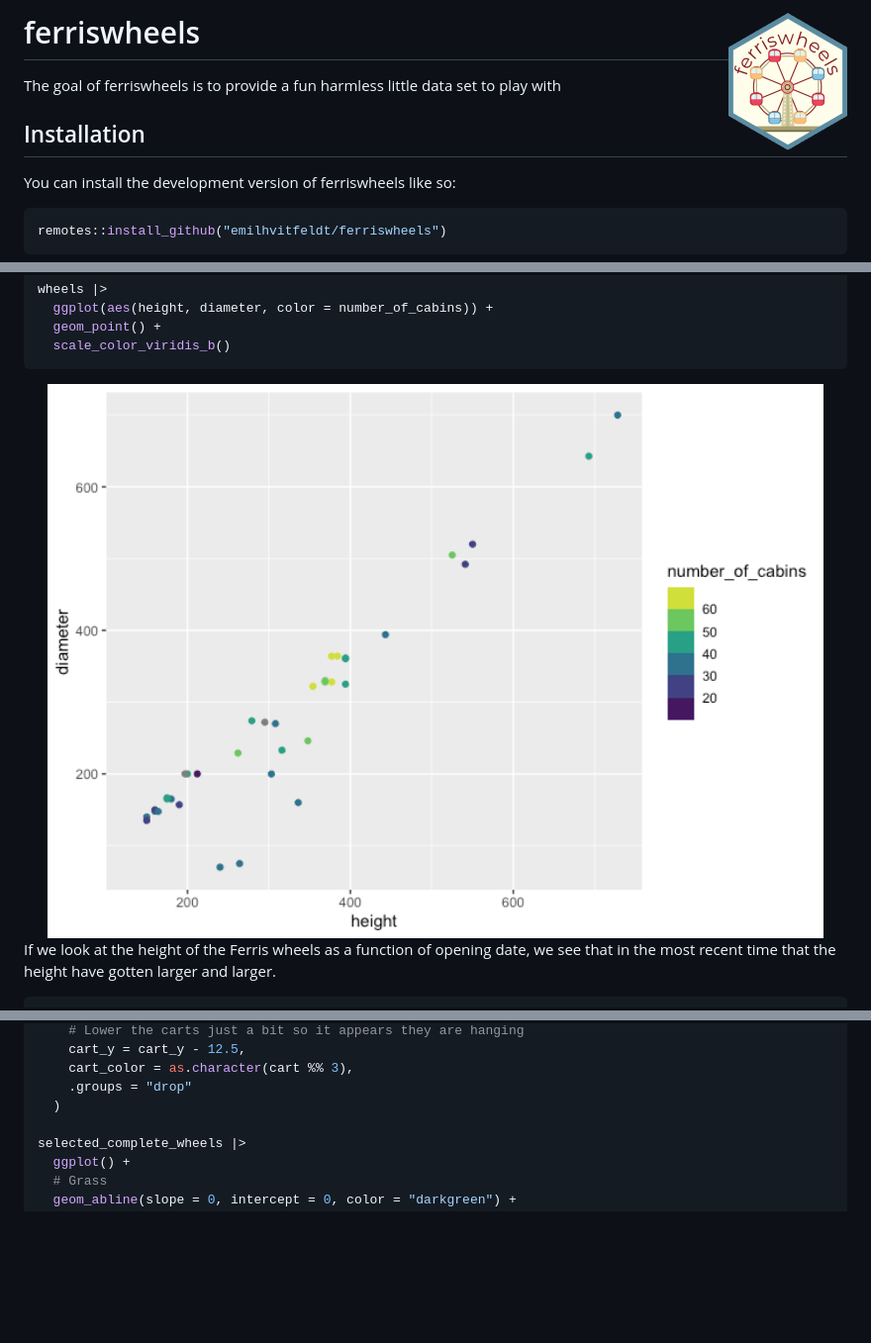
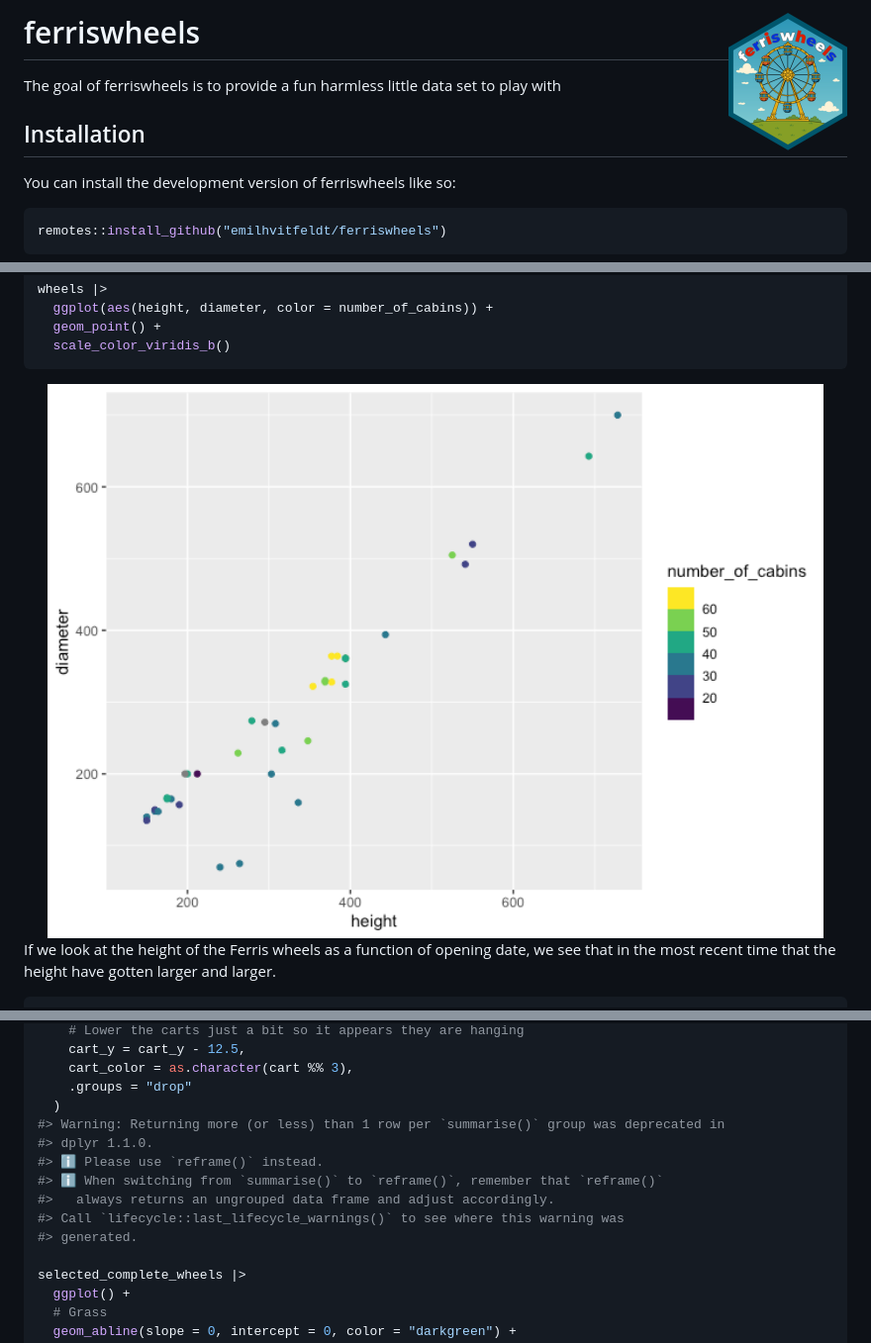
Before and after one commit to EmilHvitfeldt/ferriswheels, a Markdown page: README.md, 3 parts joined by grey strips. Shown at 99% size. Drawn GitHub-style; pictures changed too: man/figures/README-unnamed-chunk-2-1.png, man/figures/logo.gif (deleted), man/figures/logo.png (added); blank space fills up the shorter version.

Commit message:
add updated hex

```diff
--- a/README.md
+++ b/README.md
@@ -1,6 +1,6 @@
 
 <!-- README.md is generated from README.Rmd. Please edit that file -->
 
-# ferriswheels <img src="man/figures/logo.gif" align="right" height="139" />
+# ferriswheels <img src="man/figures/logo.png" align="right" height="139" alt="" />
 
 <!-- badges: start -->
@@ -109,6 +110,13 @@ carts <- selected_complete_wheels |>
     cart_color = as.character(cart %% 3),
     .groups = "drop"
   )
+#> Warning: Returning more (or less) than 1 row per `summarise()` group was deprecated in
+#> dplyr 1.1.0.
+#> ℹ Please use `reframe()` instead.
+#> ℹ When switching from `summarise()` to `reframe()`, remember that `reframe()`
+#>   always returns an ungrouped data frame and adjust accordingly.
+#> Call `lifecycle::last_lifecycle_warnings()` to see where this warning was
+#> generated.
 
 selected_complete_wheels |>
   ggplot() +
```
Also changed, not shown: other parts of README.md (+1 -0 lines), man/figures/README-unnamed-chunk-4-1.png, 1 other file.
